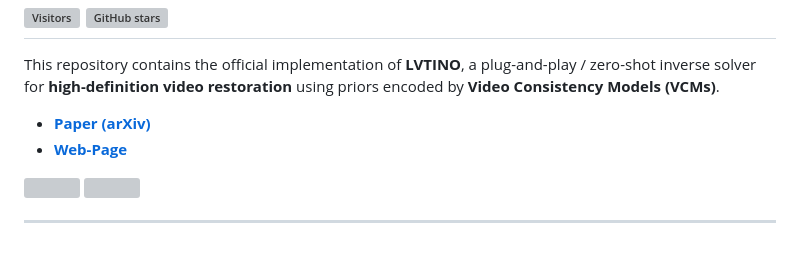
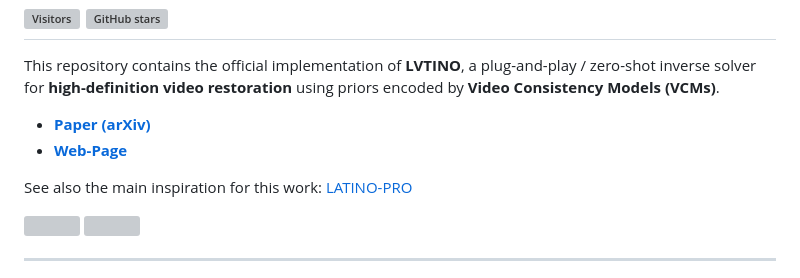
Before and after one commit to LATINO-PRO/LVTINO, a Markdown page: README.md, the part around the change. Drawn GitHub-style; blank space fills up the shorter version; grey boxes are pictures that could not be loaded.

```diff
--- a/README.md
+++ b/README.md
@@ -10,6 +10,8 @@ This repository contains the official implementation of **LVTINO**, a plug-and-p
 
 - [**Paper (arXiv)**](https://arxiv.org/abs/2510.01339)
 - [**Web-Page**](https://latino-pro.github.io/LVTINO/)
+
+See also the main inspiration for this work: [LATINO-PRO](https://latino-pro.github.io/)
 
 <img src="https://github.com/LATINO-PRO/LVTINO/blob/web-page/static/thumbs/video1_compare.gif" width="900">
 <img src="https://github.com/LATINO-PRO/LVTINO/blob/web-page/static/thumbs/video2_compare.gif" width="900">
```
